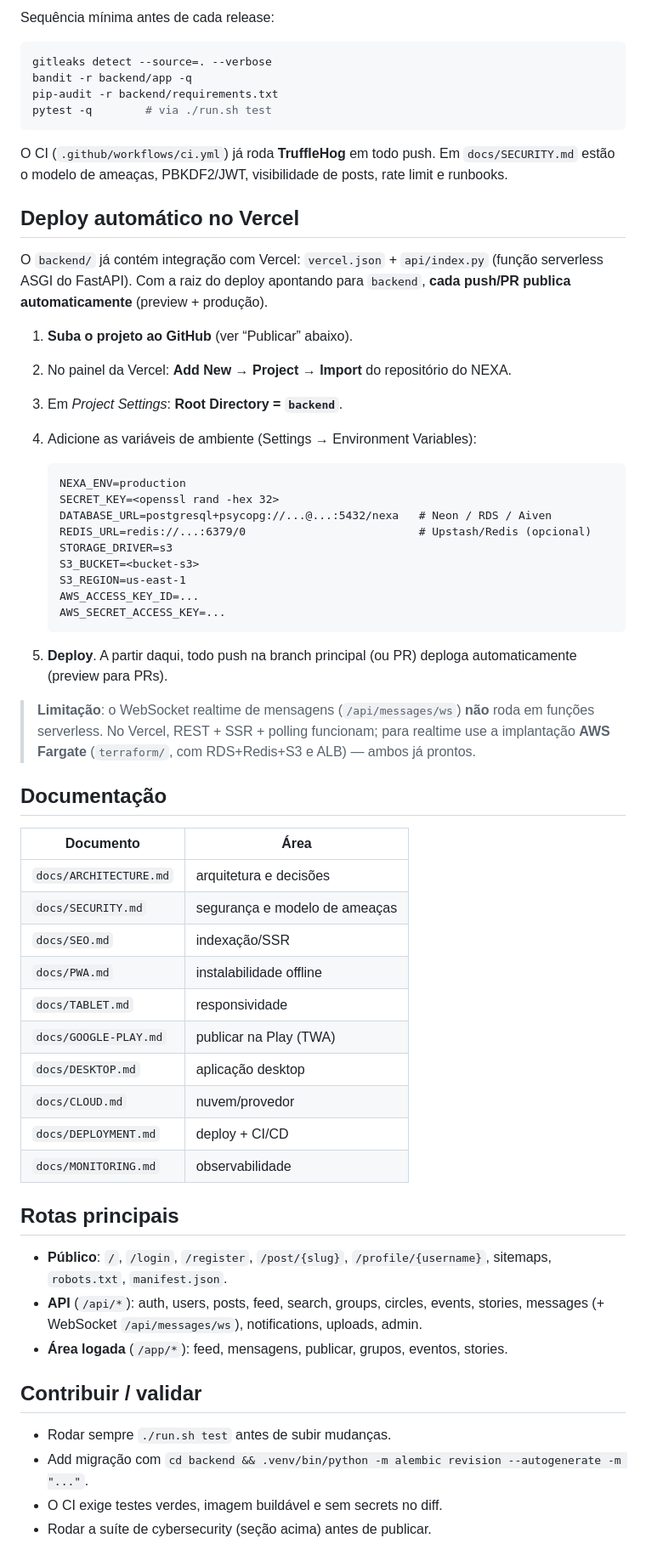
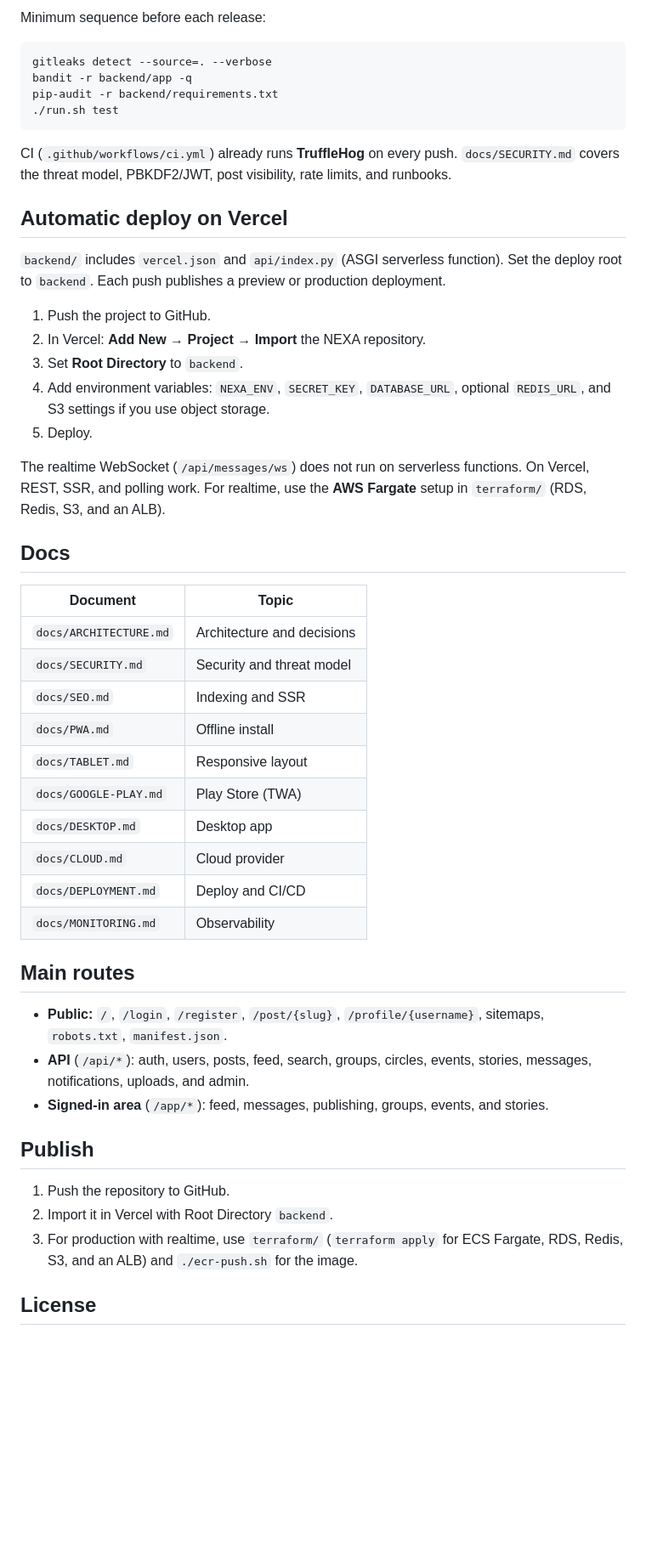
Before and after one commit to abdoulrl2028-cloud-Dev/nexa, a Markdown page: README.md, the part around one of its changes. Shown at 85% size. Drawn GitHub-style; blank space fills up the shorter version.

Commit message:
Translate documentation to English

````diff
--- a/README.md
+++ b/README.md
@@ -96,74 +79,53 @@ Escaneie o app localmente antes de publicar. Rode da raiz do projeto.
 
-Sequência mínima antes de cada release:
+Minimum sequence before each release:
 
 ```bash
 gitleaks detect --source=. --verbose
 bandit -r backend/app -q
 pip-audit -r backend/requirements.txt
-pytest -q        # via ./run.sh test
+./run.sh test
 ```
 
-O CI (`.github/workflows/ci.yml`) já roda **TruffleHog** em todo push. Em `docs/SECURITY.md`
-estão o modelo de ameaças, PBKDF2/JWT, visibilidade de posts, rate limit e runbooks.
+CI (`.github/workflows/ci.yml`) already runs **TruffleHog** on every push. `docs/SECURITY.md` covers the threat model, PBKDF2/JWT, post visibility, rate limits, and runbooks.
 
-## Deploy automático no Vercel
+## Automatic deploy on Vercel
 
-O `backend/` já contém integração com Vercel: `vercel.json` + `api/index.py`
-(função serverless ASGI do FastAPI). Com a raiz do deploy apontando para
-`backend`, **cada push/PR publica automaticamente** (preview + produção).
+`backend/` includes `vercel.json` and `api/index.py` (ASGI serverless function). Set the deploy root to `backend`. Each push publishes a preview or production deployment.
 
-1. **Suba o projeto ao GitHub** (ver “Publicar” abaixo).
-2. No painel da Vercel: **Add New → Project → Import** do repositório do NEXA.
-3. Em *Project Settings*: **Root Directory = `backend`**.
-4. Adicione as variáveis de ambiente (Settings → Environment Variables):
+1. Push the project to GitHub.
+2. In Vercel: **Add New → Project → Import** the NEXA repository.
+3. Set **Root Directory** to `backend`.
+4. Add environment variables: `NEXA_ENV`, `SECRET_KEY`, `DATABASE_URL`, optional `REDIS_URL`, and S3 settings if you use object storage.
+5. Deploy.
 
-   ```
-   NEXA_ENV=production
-   SECRET_KEY=<openssl rand -hex 32>
-   DATABASE_URL=postgresql+psycopg://...@...:5432/nexa   # Neon / RDS / Aiven
-   REDIS_URL=redis://...:6379/0                          # Upstash/Redis (opcional)
-   STORAGE_DRIVER=s3
-   S3_BUCKET=<bucket-s3>
-   S3_REGION=us-east-1
-   AWS_ACCESS_KEY_ID=...
-   AWS_SECRET_ACCESS_KEY=...
-   ```
-5. **Deploy**. A partir daqui, todo push na branch principal (ou PR) deploga
-   automaticamente (preview para PRs).
+The realtime WebSocket (`/api/messages/ws`) does not run on serverless functions. On Vercel, REST, SSR, and polling work. For realtime, use the **AWS Fargate** setup in `terraform/` (RDS, Redis, S3, and an ALB).
 
-> **Limitação**: o WebSocket realtime de mensagens (`/api/messages/ws`) **não**
-> roda em funções serverless. No Vercel, REST + SSR + polling funcionam; para
-> realtime use a implantação **AWS Fargate** (`terraform/`, com RDS+Redis+S3 e
-> ALB) — ambos já prontos.
+## Docs
 
-## Documentação
+| Document | Topic |
+| --- | --- |
+| `docs/ARCHITECTURE.md` | Architecture and decisions |
+| `docs/SECURITY.md` | Security and threat model |
+| `docs/SEO.md` | Indexing and SSR |
+| `docs/PWA.md` | Offline install |
+| `docs/TABLET.md` | Responsive layout |
+| `docs/GOOGLE-PLAY.md` | Play Store (TWA) |
+| `docs/DESKTOP.md` | Desktop app |
+| `docs/CLOUD.md` | Cloud provider |
+| `docs/DEPLOYMENT.md` | Deploy and CI/CD |
+| `docs/MONITORING.md` | Observability |
 
-| Documento | Área |
-|---|---|
-| `docs/ARCHITECTURE.md` | arquitetura e decisões |
-| `docs/SECURITY.md` | segurança e modelo de ameaças |
-| `docs/SEO.md` | indexação/SSR |
-| `docs/PWA.md` | instalabilidade offline |
-| `docs/TABLET.md` | responsividade |
-| `docs/GOOGLE-PLAY.md` | publicar na Play (TWA) |
-| `docs/DESKTOP.md` | aplicação desktop |
-| `docs/CLOUD.md` | nuvem/provedor |
-| `docs/DEPLOYMENT.md` | deploy + CI/CD |
-| `docs/MONITORING.md` | observabilidade |
+## Main routes
 
-## Rotas principais
+- **Public:** `/`, `/login`, `/register`, `/post/{slug}`, `/profile/{username}`, sitemaps, `robots.txt`, `manifest.json`.
+- **API** (`/api/*`): auth, users, posts, feed, search, groups, circles, events, stories, messages, notifications, uploads, and admin.
+- **Signed-in area** (`/app/*`): feed, messages, publishing, groups, events, and stories.
 
-- **Público**: `/`, `/login`, `/register`, `/post/{slug}`, `/profile/{username}`,
-  sitemaps, `robots.txt`, `manifest.json`.
-- **API** (`/api/*`): auth, users, posts, feed, search, groups, circles, events,
-  stories, messages (+ WebSocket `/api/messages/ws`), notifications, uploads,
-  admin.
-- **Área logada** (`/app/*`): feed, mensagens, publicar, grupos, eventos, stories.
+## Publish
 
-## Contribuir / validar
+1. Push the repository to GitHub.
+2. Import it in Vercel with Root Directory `backend`.
+3. For production with realtime, use `terraform/` (`terraform apply` for ECS Fargate, RDS, Redis, S3, and an ALB) and `./ecr-push.sh` for the image.
 
-- Rodar sempre `./run.sh test` antes de subir mudanças.
-- Add migração com `cd backend && .venv/bin/python -m alembic revision --autogenerate -m "..."`.
-- O CI exige testes verdes, imagem buildável e sem secrets no diff.
-- Rodar a suíte de cybersecurity (seção acima) antes de publicar.
+## License
 
````
Also changed, not shown: other parts of README.md (+43 -73 lines).
